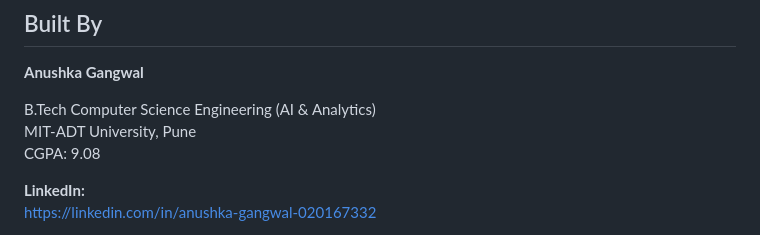
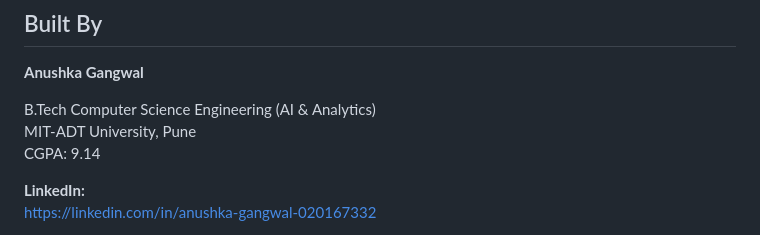
Before and after one commit to Anushka-Gangwal017/ats-resume-analyzer, a Markdown page: README.md, the part around the change. Drawn GitHub-style.

```diff
--- a/README.md
+++ b/README.md
@@ -240,7 +240,7 @@ ats_analyzer/
 
 B.Tech Computer Science Engineering (AI & Analytics)
 MIT-ADT University, Pune
-CGPA: 9.08
+CGPA: 9.14
 
 **LinkedIn:**
 https://linkedin.com/in/anushka-gangwal-020167332
```
